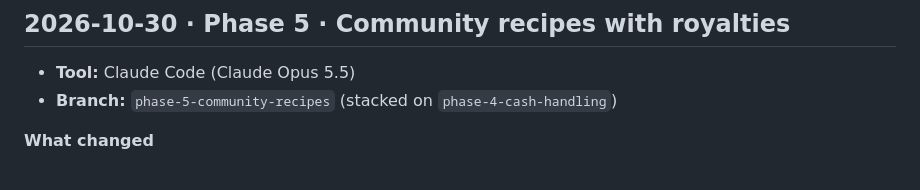
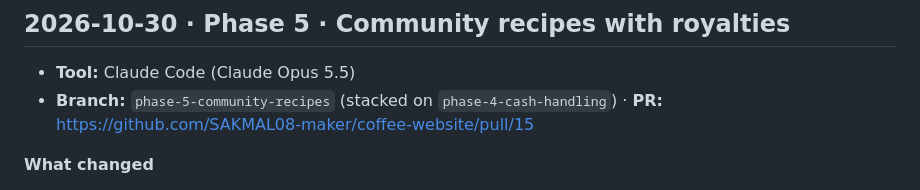
Before and after one commit to SAKMAL08-maker/coffee-website, a Markdown page: docs/ai-logs/CHANGELOG-AI.md, the part around the change. Rendered like a GitHub page.

Commit message:
docs: link Phase 5 PR in AI changelog
Co-Authored-By: Claude Opus 5.5 <noreply@anthropic.com>

```diff
--- a/docs/ai-logs/CHANGELOG-AI.md
+++ b/docs/ai-logs/CHANGELOG-AI.md
@@ -169,7 +169,7 @@ Append-only. Format and rules: [README.md](README.md).
 ## 2026-10-30 · Phase 5 · Community recipes with royalties
 
 - **Tool:** Claude Code (Claude Opus 5.5)
-- **Branch:** `phase-5-community-recipes` (stacked on `phase-4-cash-handling`)
+- **Branch:** `phase-5-community-recipes` (stacked on `phase-4-cash-handling`) · **PR:** https://github.com/SAKMAL08-maker/coffee-website/pull/15
 
 **What changed**
 
```
